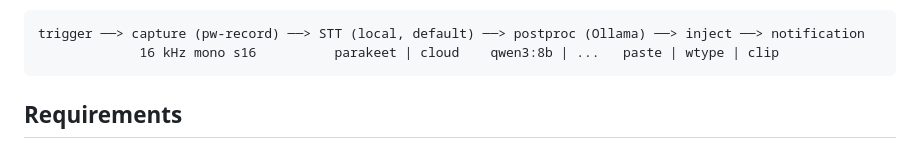
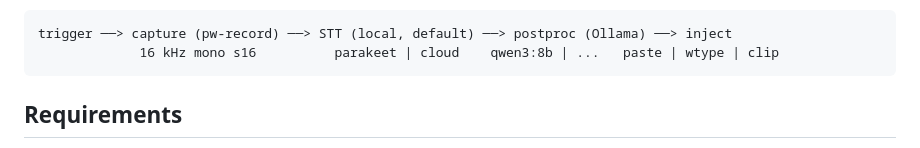
Before and after one commit to misty-step/cantrip, a Markdown page: README.md, the part around the change. GitHub-like rendering.

Commit message:
forest: Drop the deleted notification stage from the README diagram (#8)

````diff
--- a/README.md
+++ b/README.md
@@ -30,7 +30,7 @@ that, for text.
   `ydotool`, and `clipboard` mode only copies.
 
 ```
-trigger ──> capture (pw-record) ──> STT (local, default) ──> postproc (Ollama) ──> inject ──> notification
+trigger ──> capture (pw-record) ──> STT (local, default) ──> postproc (Ollama) ──> inject
              16 kHz mono s16          parakeet | cloud    qwen3:8b | ...   paste | wtype | clip
 ```
 
````
